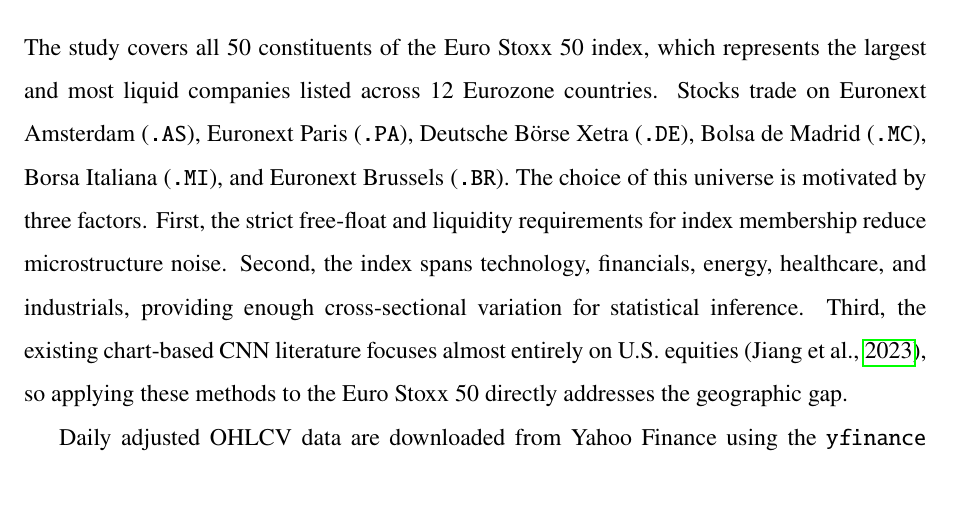
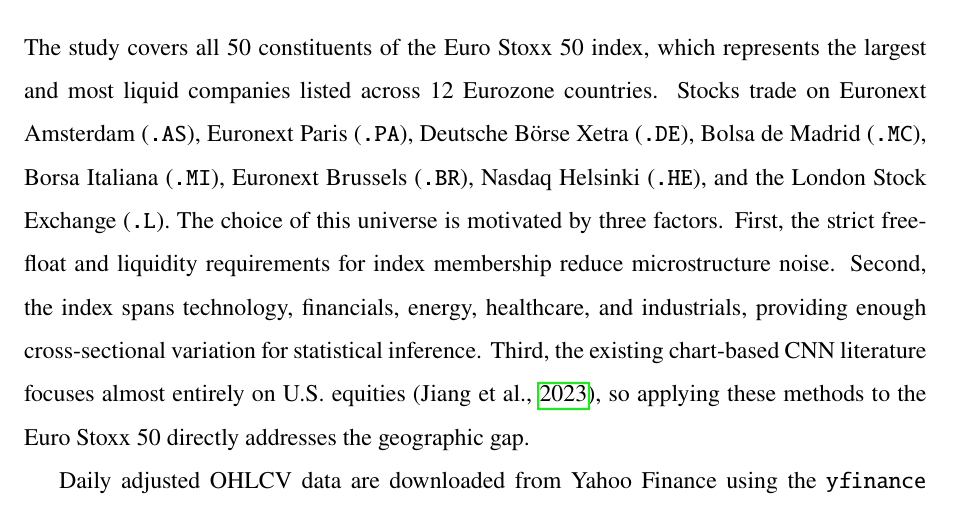
Before and after one commit to LouisImhof/Master-Thesis, a LaTeX paper (main.tex, which reads Chapters/methodology.tex): part of page 18 of 63, cut so that both start at the same text. Compiled offline with pdfLaTeX.

Commit message:
Methodology 4.1.1: list all eight exchanges to match Appendix A
Universe paragraph previously named six exchanges but Appendix A Table 13 and its legend include Nasdaq Helsinki (.HE) and London (.L) constituents. Aligned the text to the appendix.

Co-Authored-By: Claude Opus 4.8 <noreply@anthropic.com>

```diff
--- a/Chapters/methodology.tex
+++ b/Chapters/methodology.tex
@@ -14,7 +14,7 @@ This chapter describes the full empirical setup. Section~\ref{sec:data} covers t
 
 \subsubsection{Universe}
 
-The study covers all 50 constituents of the Euro Stoxx 50 index, which represents the largest and most liquid companies listed across 12 Eurozone countries. Stocks trade on Euronext Amsterdam (\texttt{.AS}), Euronext Paris (\texttt{.PA}), Deutsche Börse Xetra (\texttt{.DE}), Bolsa de Madrid (\texttt{.MC}), Borsa Italiana (\texttt{.MI}), and Euronext Brussels (\texttt{.BR}). The choice of this universe is motivated by three factors. First, the strict free-float and liquidity requirements for index membership reduce microstructure noise. Second, the index spans technology, financials, energy, healthcare, and industrials, providing enough cross-sectional variation for statistical inference. Third, the existing chart-based CNN literature focuses almost entirely on U.S. equities \parencite{Jiang2023}, so applying these methods to the Euro Stoxx 50 directly addresses the geographic gap.
+The study covers all 50 constituents of the Euro Stoxx 50 index, which represents the largest and most liquid companies listed across 12 Eurozone countries. Stocks trade on Euronext Amsterdam (\texttt{.AS}), Euronext Paris (\texttt{.PA}), Deutsche Börse Xetra (\texttt{.DE}), Bolsa de Madrid (\texttt{.MC}), Borsa Italiana (\texttt{.MI}), Euronext Brussels (\texttt{.BR}), Nasdaq Helsinki (\texttt{.HE}), and the London Stock Exchange (\texttt{.L}). The choice of this universe is motivated by three factors. First, the strict free-float and liquidity requirements for index membership reduce microstructure noise. Second, the index spans technology, financials, energy, healthcare, and industrials, providing enough cross-sectional variation for statistical inference. Third, the existing chart-based CNN literature focuses almost entirely on U.S. equities \parencite{Jiang2023}, so applying these methods to the Euro Stoxx 50 directly addresses the geographic gap.
 
 Daily adjusted OHLCV data are downloaded from Yahoo Finance using the \texttt{yfinance} library, covering 1 January 2000 through 1 May 2026. All prices are adjusted for dividends and splits. The sample spans several distinct market regimes: the dot-com crash (2000--2002), the Global Financial Crisis (2008--2009), the European Sovereign Debt Crisis (2010--2012), the pre-pandemic bull market (2013--2019), the COVID-19 shock (2020), and the rate-hiking cycle and recovery (2021--2026). This variety of regimes is useful for testing whether model performance is stable or concentrated in specific conditions.
 
```
